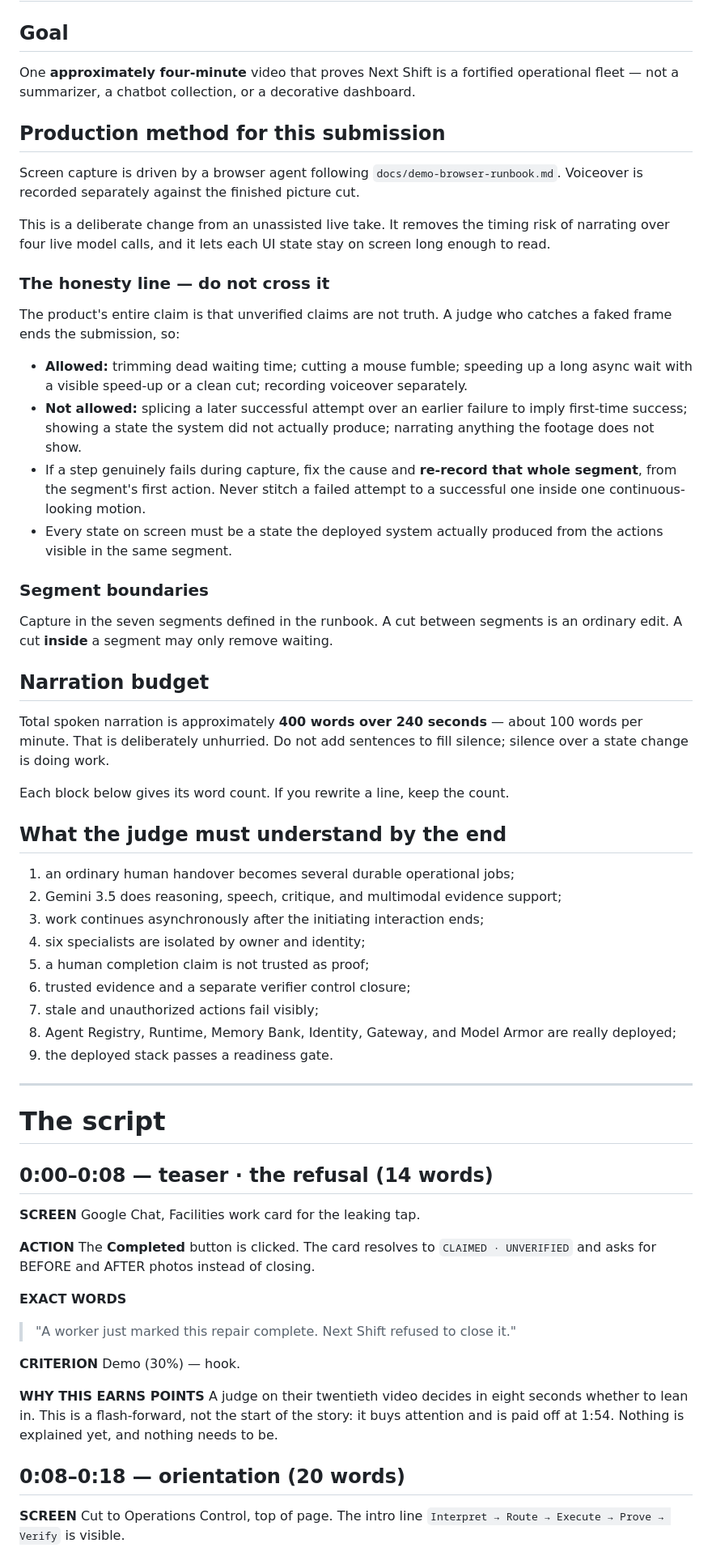
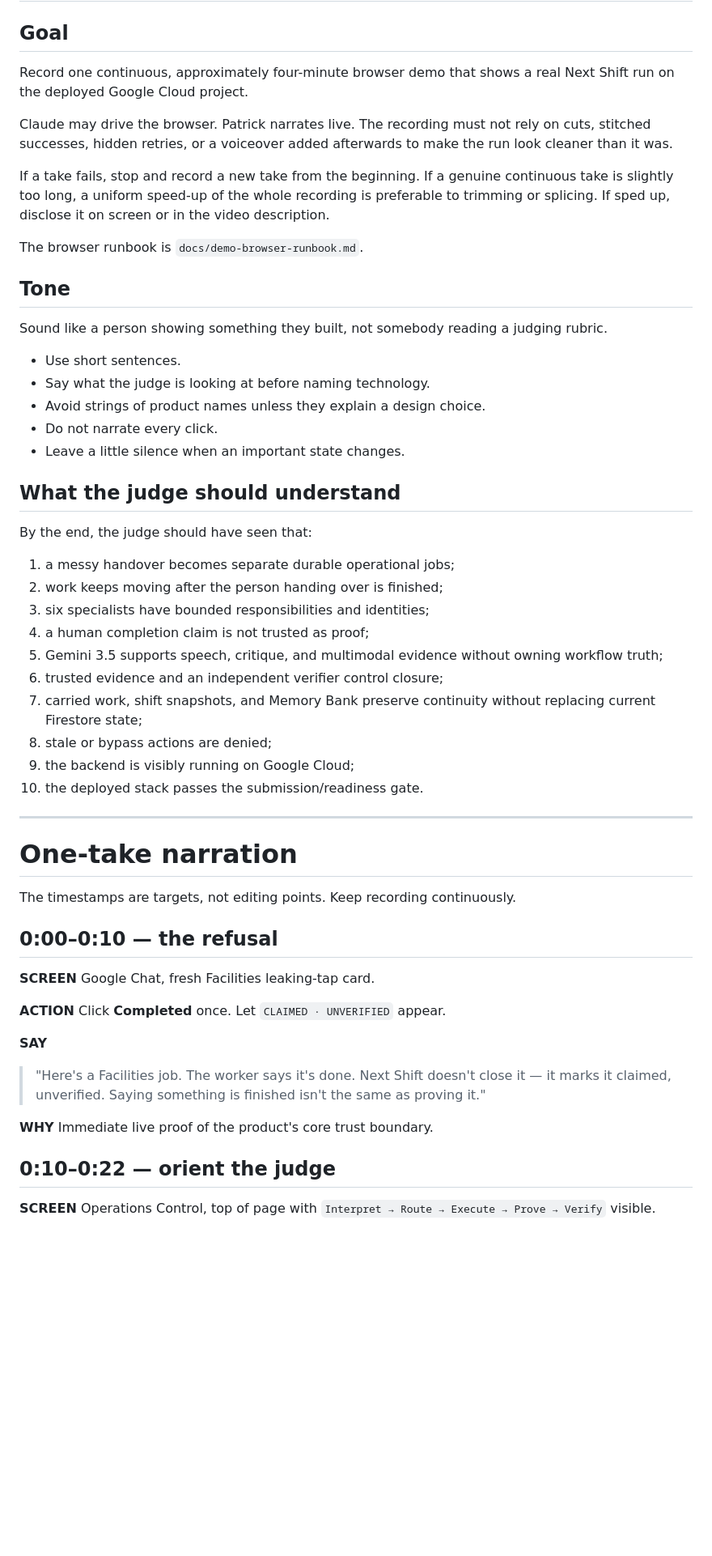
Before and after one commit to Paddyboy76/next-shift, a Markdown page: docs/demo-script.md, the part around one of its changes. Shown at 81% size. GitHub-like rendering; blank space fills up the shorter version.

```diff
--- a/docs/demo-script.md
+++ b/docs/demo-script.md
@@ -2,64 +2,58 @@
 
 ## Goal
 
-One **approximately four-minute** video that proves Next Shift is a fortified operational fleet — not a summarizer, a chatbot collection, or a decorative dashboard.
+Record one continuous, approximately four-minute browser demo that shows a real Next Shift run on the deployed Google Cloud project.
 
-## Production method for this submission
+Claude may drive the browser. Patrick narrates live. The recording must not rely on cuts, stitched successes, hidden retries, or a voiceover added afterwards to make the run look cleaner than it was.
 
-Screen capture is driven by a browser agent following `docs/demo-browser-runbook.md`. Voiceover is recorded separately against the finished picture cut.
+If a take fails, stop and record a new take from the beginning. If a genuine continuous take is slightly too long, a uniform speed-up of the whole recording is preferable to trimming or splicing. If sped up, disclose it on screen or in the video description.
 
-This is a deliberate change from an unassisted live take. It removes the timing risk of narrating over four live model calls, and it lets each UI state stay on screen long enough to read.
+The browser runbook is `docs/demo-browser-runbook.md`.
 
-### The honesty line — do not cross it
+## Tone
 
-The product's entire claim is that unverified claims are not truth. A judge who catches a faked frame ends the submission, so:
+Sound like a person showing something they built, not somebody reading a judging rubric.
 
-- **Allowed:** trimming dead waiting time; cutting a mouse fumble; speeding up a long async wait with a visible speed-up or a clean cut; recording voiceover separately.
-- **Not allowed:** splicing a later successful attempt over an earlier failure to imply first-time success; showing a state the system did not actually produce; narrating anything the footage does not show.
-- If a step genuinely fails during capture, fix the cause and **re-record that whole segment**, from the segment's first action. Never stitch a failed attempt to a successful one inside one continuous-looking motion.
-- Every state on screen must be a state the deployed system actually produced from the actions visible in the same segment.
+- Use short sentences.
+- Say what the judge is looking at before naming technology.
+- Avoid strings of product names unless they explain a design choice.
+- Do not narrate every click.
+- Leave a little silence when an important state changes.
 
-### Segment boundaries
+## What the judge should understand
 
-Capture in the seven segments defined in the runbook. A cut between segments is an ordinary edit. A cut **inside** a segment may only remove waiting.
+By the end, the judge should have seen that:
 
-## Narration budget
-
-Total spoken narration is approximately **400 words over 240 seconds** — about 100 words per minute. That is deliberately unhurried. Do not add sentences to fill silence; silence over a state change is doing work.
-
-Each block below gives its word count. If you rewrite a line, keep the count.
-
-## What the judge must understand by the end
-
-1. an ordinary human handover becomes several durable operational jobs;
-2. Gemini 3.5 does reasoning, speech, critique, and multimodal evidence support;
-3. work continues asynchronously after the initiating interaction ends;
-4. six specialists are isolated by owner and identity;
-5. a human completion claim is not trusted as proof;
-6. trusted evidence and a separate verifier control closure;
-7. stale and unauthorized actions fail visibly;
-8. Agent Registry, Runtime, Memory Bank, Identity, Gateway, and Model Armor are really deployed;
-9. the deployed stack passes a readiness gate.
+1. a messy handover becomes separate durable operational jobs;
+2. work keeps moving after the person handing over is finished;
+3. six specialists have bounded responsibilities and identities;
+4. a human completion claim is not trusted as proof;
+5. Gemini 3.5 supports speech, critique, and multimodal evidence without owning workflow truth;
+6. trusted evidence and an independent verifier control closure;
+7. carried work, shift snapshots, and Memory Bank preserve continuity without replacing current Firestore state;
+8. stale or bypass actions are denied;
+9. the backend is visibly running on Google Cloud;
+10. the deployed stack passes the submission/readiness gate.
 
 ---
 
-# The script
+# One-take narration
 
-## 0:00–0:08 — teaser · the refusal (14 words)
+The timestamps are targets, not editing points. Keep recording continuously.
 
-**SCREEN** Google Chat, Facilities work card for the leaking tap.
+## 0:00–0:10 — the refusal
 
-**ACTION** The **Completed** button is clicked. The card resolves to `CLAIMED · UNVERIFIED` and asks for BEFORE and AFTER photos instead of closing.
+**SCREEN** Google Chat, fresh Facilities leaking-tap card.
 
-**EXACT WORDS**
+**ACTION** Click **Completed** once. Let `CLAIMED · UNVERIFIED` appear.
 
-> "A worker just marked this repair complete. Next Shift refused to close it."
+**SAY**
 
-**CRITERION** Demo (30%) — hook.
+> "Here's a Facilities job. The worker says it's done. Next Shift doesn't close it — it marks it claimed, unverified. Saying something is finished isn't the same as proving it."
 
-**WHY THIS EARNS POINTS** A judge on their twentieth video decides in eight seconds whether to lean in. This is a flash-forward, not the start of the story: it buys attention and is paid off at 1:54. Nothing is explained yet, and nothing needs to be.
+**WHY** Immediate live proof of the product's core trust boundary.
 
-## 0:08–0:18 — orientation (20 words)
+## 0:10–0:22 — orient the judge
 
-**SCREEN** Cut to Operations Control, top of page. The intro line `Interpret → Route → Execute → Prove → Verify` is visible.
+**SCREEN** Operations Control, top of page with `Interpret → Route → Execute → Prove → Verify` visible.
 
```
Also changed, not shown: other parts of docs/demo-script.md (+88 -120 lines).
